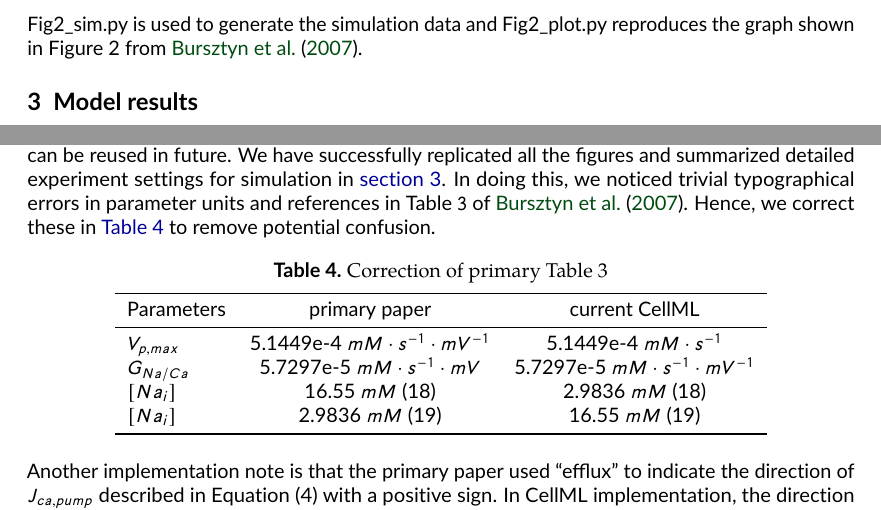
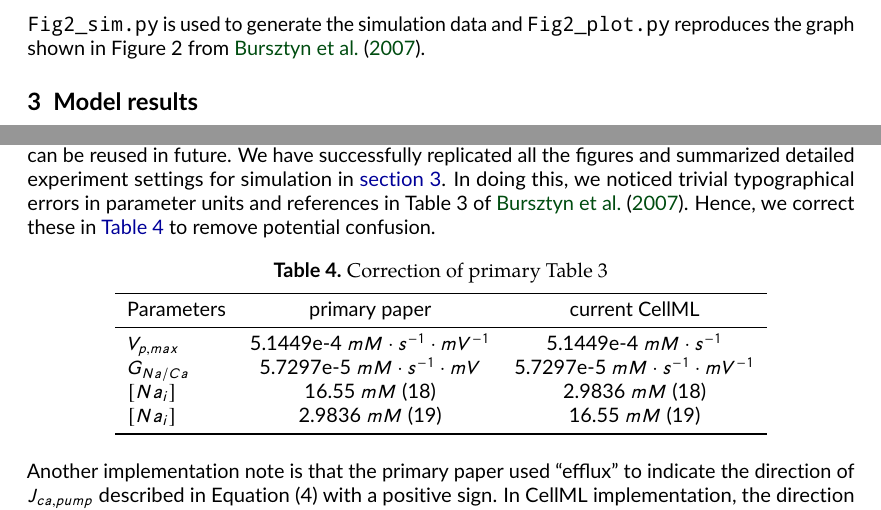
Before and after one commit to physiome-journal/S000013, a LaTeX document (source/tex/main.tex): two parts of pages 3 and 7 of 8, joined at a grey line, cut so that both start at the same text. Compiled offline with pdfLaTeX.

Commit message:
✍️ Improve text formatting

```diff
--- a/source/tex/main.tex
+++ b/source/tex/main.tex
@@ -63,7 +63,7 @@ Following best practices, our CellML implementation separates the mathematics fr
 \item the \emph{$Ca_{i}^{2+}$ experiment 2} is used to simulate the reaction during stretch-induced phasic contraction of human myometrium.
 \end{enumerate}
 
-Simulation settings and detailed solver information are encoded in SED-ML documents for execution of the simulation experiments \citep{waltemath_reproducible_2011}. The Python scripts used with OpenCOR Snapshot 2021-05-19 \citep{garny_opencor_2015} to perform simulations and produce the figures in the primary paper are also included in the folder <./Simulation->src>. The name of the simulation and plot scripts indicates the figure number in the primary paper. For example, Fig2\_sim.py is used to generate the simulation data and Fig2\_plot.py reproduces the graph shown in Figure 2 from \citet{bursztyn2007mathematical}.
+Simulation settings and detailed solver information are encoded in SED-ML documents for execution of the simulation experiments \citep{waltemath_reproducible_2011}. The Python scripts used with OpenCOR Snapshot 2021-05-19 \citep{garny_opencor_2015} to perform simulations and produce the figures in the primary paper are also included in the folder \texttt{./Simulation/src}. The name of the simulation and plot scripts indicates the figure number in the primary paper. For example, \texttt{Fig2\_sim.py} is used to generate the simulation data and \texttt{Fig2\_plot.py} reproduces the graph shown in Figure 2 from \citet{bursztyn2007mathematical}.
 
 \section{Model results}
 \label{sed:modelResults}
@@ -230,7 +230,7 @@ Fig &  Test Pulse& $[Na_i]$ (mM) & Initial $[Ca_i]$ (nM)\\
 \section{Discussion}
 \label{sec:discussion}
 We implemented the model \citep{bursztyn2007mathematical} using CellML in a modularized style which can be reused in future. We have successfully replicated all the figures and summarized detailed experiment settings for simulation in \autoref{sed:modelResults}.
-In doing this, we noticed trivial typographical errors in parameter units and references in Table~$3$ of \cite{bursztyn2007mathematical}. Hence, we correct these in \autoref{tab:parameters} to remove potential confusion.
+In doing this, we noticed trivial typographical errors in parameter units and references in Table~3 of \cite{bursztyn2007mathematical}. Hence, we correct these in \autoref{tab:parameters} to remove potential confusion.
 
 \begin{table}[h!]\centering
 
```
